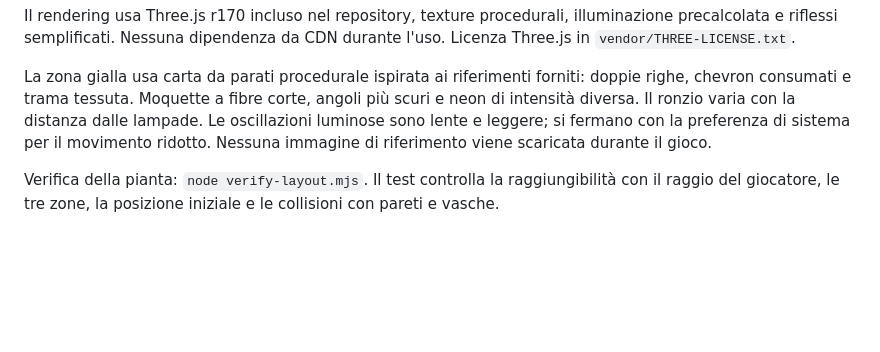
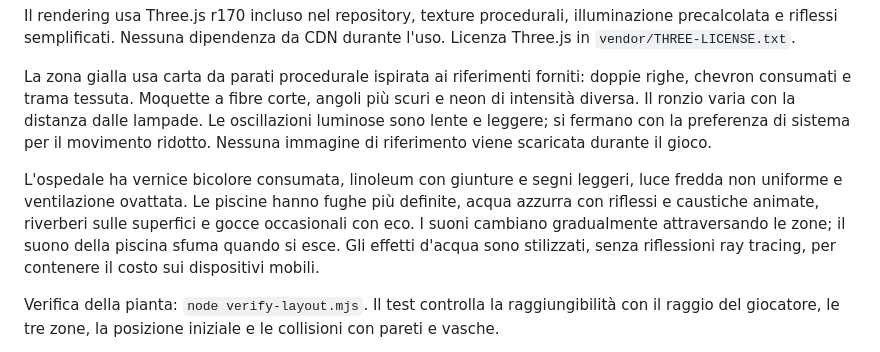
Before and after one commit to AlbertoGigantelliGabriele/floor-05, a Markdown page: README.md, the part around the change. GitHub-like rendering; blank space fills up the shorter version.

```diff
--- a/README.md
+++ b/README.md
@@ -14,6 +14,8 @@ Il rendering usa Three.js r170 incluso nel repository, texture procedurali, illu
 
 La zona gialla usa carta da parati procedurale ispirata ai riferimenti forniti: doppie righe, chevron consumati e trama tessuta. Moquette a fibre corte, angoli più scuri e neon di intensità diversa. Il ronzio varia con la distanza dalle lampade. Le oscillazioni luminose sono lente e leggere; si fermano con la preferenza di sistema per il movimento ridotto. Nessuna immagine di riferimento viene scaricata durante il gioco.
 
+L'ospedale ha vernice bicolore consumata, linoleum con giunture e segni leggeri, luce fredda non uniforme e ventilazione ovattata. Le piscine hanno fughe più definite, acqua azzurra con riflessi e caustiche animate, riverberi sulle superfici e gocce occasionali con eco. I suoni cambiano gradualmente attraversando le zone; il suono della piscina sfuma quando si esce. Gli effetti d'acqua sono stilizzati, senza riflessioni ray tracing, per contenere il costo sui dispositivi mobili.
+
 Verifica della pianta: `node verify-layout.mjs`. Il test controlla la raggiungibilità con il raggio del giocatore, le tre zone, la posizione iniziale e le collisioni con pareti e vasche.
 
 Le immagini sotto sono render locali della stessa geometria, degli stessi materiali e shader. Non sono screenshot di una sessione nel browser. Il browser remoto di prova ha WebGL disabilitato: la verifica interattiva grafica resta da completare su un browser compatibile.
```
Also changed, not shown: docs/previews/hospital.jpg, docs/previews/pool.jpg, 4 other files.
